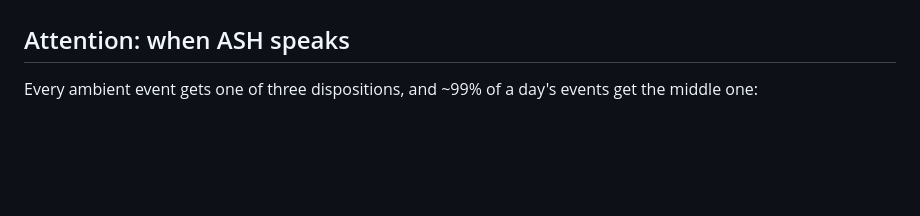
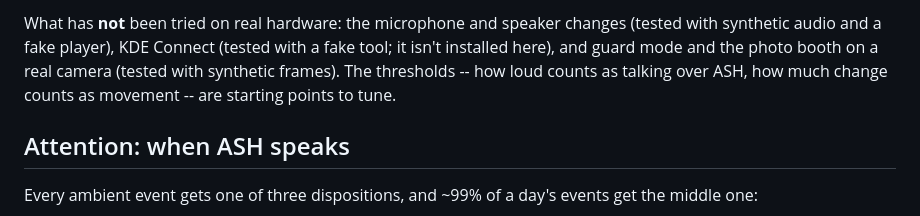
Before and after one commit to Khalidiqnaibi/A.S.H, a Markdown page: README.md, the part around one of its changes. Rendered like a GitHub page; blank space fills up the shorter version.

Commit message:
README: closer to Jarvis and BMO -- what to say for each new feature, its module and setting, and what has not been tried on real hardware

```diff
--- a/README.md
+++ b/README.md
@@ -501,3 +523,7 @@ invasive is **off** by default and every actuator is **dry-run** by default.
+What has **not** been tried on real hardware: the microphone and speaker changes (tested with synthetic audio and a fake
+player), KDE Connect (tested with a fake tool; it isn't installed here), and guard mode and the photo booth on a real
+camera (tested with synthetic frames). The thresholds -- how loud counts as talking over ASH, how much change counts as
+movement -- are starting points to tune.
 
 ## Attention: when ASH speaks
 
```
Also changed, not shown: other parts of README.md (+22 -0 lines).
